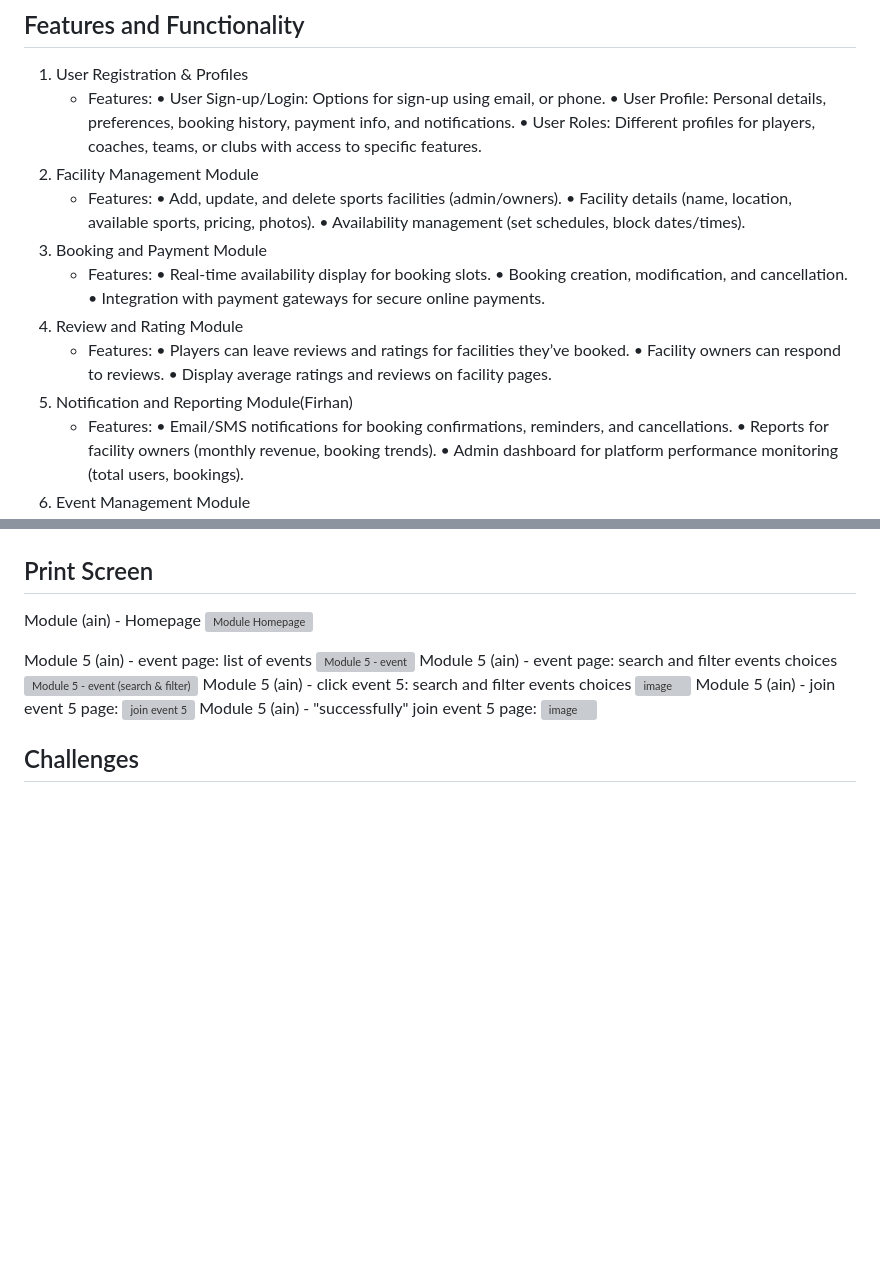
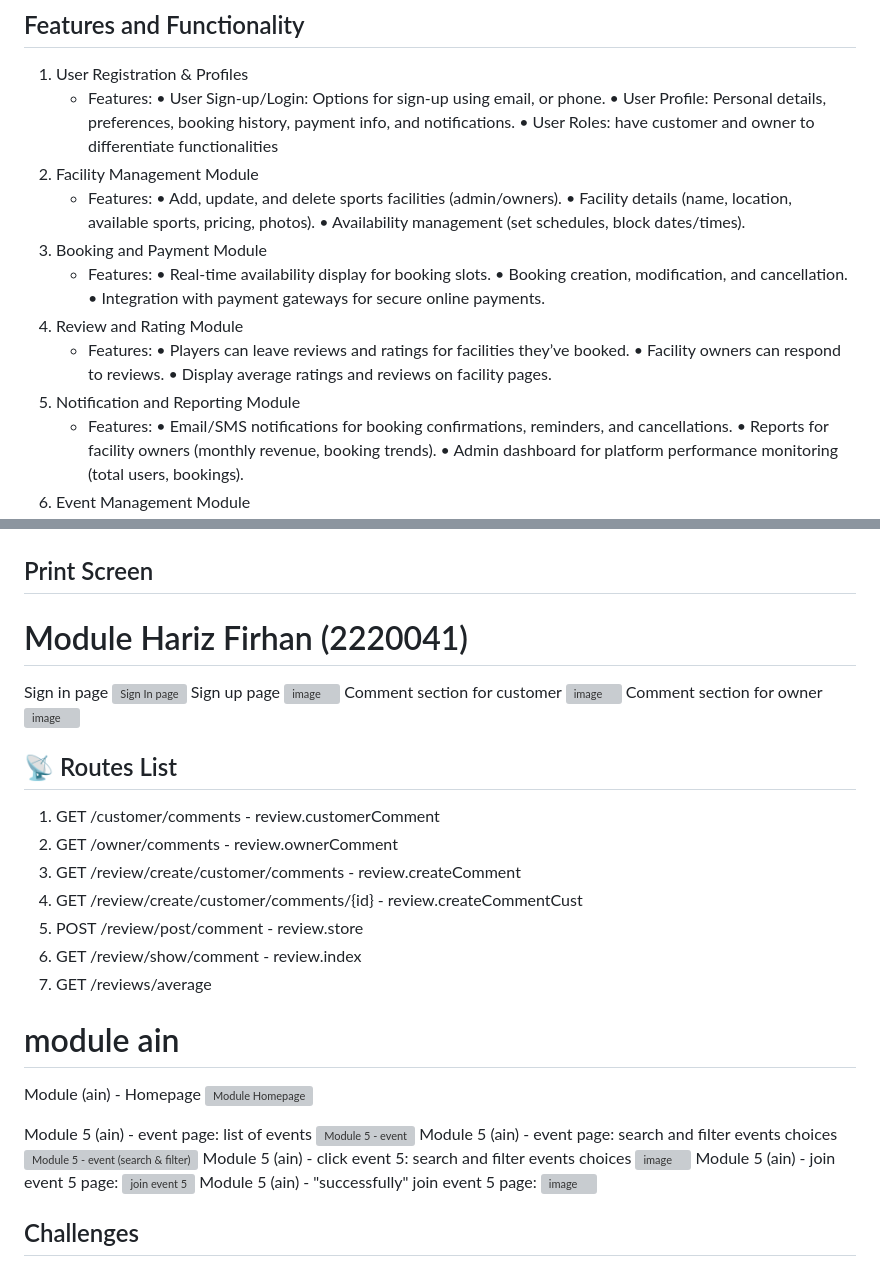
Before and after one commit to Firiz17/Playzone-Booking-Platform-for-Sports-Facilities, a Markdown page: README.md, 2 parts joined by grey strips. Rendered like a GitHub page; blank space fills up the shorter version; grey boxes are pictures that could not be loaded.

```diff
--- a/README.md
+++ b/README.md
@@ -67,7 +67,7 @@ Playzone is a user-friendly platform that allows individuals and groups to seaml
    - Features:
         • User Sign-up/Login: Options for sign-up using email, or phone.
         • User Profile: Personal details, preferences, booking history, payment info, and notifications.
-        • User Roles: Different profiles for players, coaches, teams, or clubs with access to specific features.
+        • User Roles: have customer and owner to differentiate functionalities
 2. Facility Management Module
    - Features:
          • Add, update, and delete sports facilities (admin/owners).
@@ -83,7 +83,7 @@ Playzone is a user-friendly platform that allows individuals and groups to seaml
          • Players can leave reviews and ratings for facilities they’ve booked.
          • Facility owners can respond to reviews.
          • Display average ratings and reviews on facility pages.
-5. Notification and Reporting Module(Firhan)
+5. Notification and Reporting Module
     - Features:
          • Email/SMS notifications for booking confirmations, reminders, and cancellations.
          • Reports for facility owners (monthly revenue, booking trends).
@@ -120,7 +120,29 @@ Playzone is a user-friendly platform that allows individuals and groups to seaml
 ![Module 5](Mock%20Up/Module%205.png)
 
 ## Print Screen
+# Module Hariz Firhan (2220041)
+Sign in page
+![Sign In page](https://github.com/user-attachments/assets/03869db0-3dc8-4f16-88f1-ecfe0b38fcd4)
+Sign up page
+![image](https://github.com/user-attachments/assets/65b5fcdc-cb2e-449f-bfba-9571464e30f1)
+Comment section for customer
+![image](https://github.com/user-attachments/assets/788a365d-2faa-4184-997b-cf601d7b1724)
+Comment section for owner
+![image](https://github.com/user-attachments/assets/e36e7888-8a94-4576-8ef6-6c9a9fc5af97)
+## 📡 Routes List
+1. GET /customer/comments - review.customerComment
+2. GET /owner/comments - review.ownerComment
+3. GET /review/create/customer/comments - review.createComment
+4. GET /review/create/customer/comments/{id} - review.createCommentCust
+5. POST /review/post/comment - review.store
+6. GET /review/show/comment - review.index
+7. GET /reviews/average
 
+
+
+
+
+# module ain
 Module (ain) - Homepage
 ![Module Homepage](https://github.com/user-attachments/assets/2a4ef50c-9a87-4562-b7f0-2ea4af3d9406)
 
```
